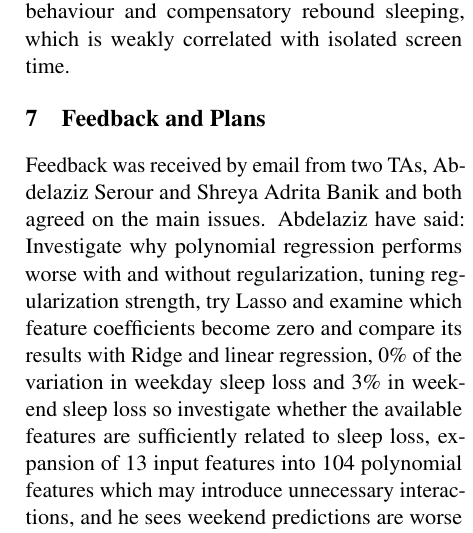
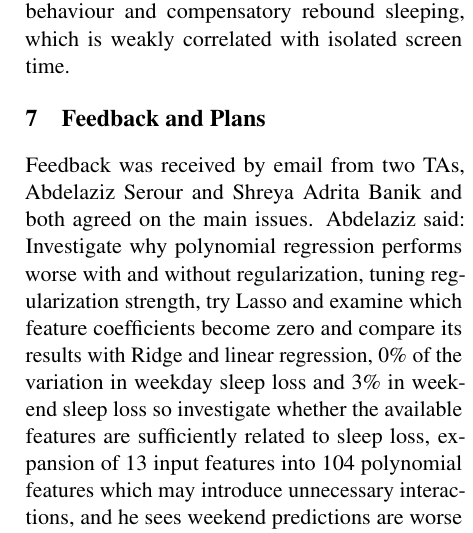
Before and after one commit to Nadeem-Elsayed/4AL3-ML-Sleep-Fatigue-Predictor, a LaTeX document (Proposal LaTeX/main.tex): part of one column of page 4 of 5, cut so that both start at the same text. Compiled offline with pdfLaTeX.

Commit message:
Fixed some spelling mistakes

```diff
--- a/Proposal LaTeX/main.tex
+++ b/Proposal LaTeX/main.tex
@@ -154,7 +154,7 @@ Furthermore, all models showed lower predictive accuracy on weekend sleep loss (
 
 \section{Feedback and Plans}
 
-Feedback was received by email from two TAs, Abdelaziz Serour and Shreya Adrita Banik and both agreed on the main issues. Abdelaziz have said: Investigate why polynomial regression performs worse with and without regularization, tuning regularization strength, try Lasso and examine which feature coefficients become zero and compare its results with Ridge and linear regression, 0\% of the variation in weekday sleep loss and 3\% in weekend sleep loss so investigate whether the available features are sufficiently related to sleep loss, expansion of 13 input features into 104 polynomial features which may introduce unnecessary interactions, and he sees weekend predictions are worse than weekday predictions so analyze which features are important for each target. Shreya had also pointed out that all the current models have relatively low $R^2$ scores, so explore some other nonlinear model. She has said It can be useful to see which features contribute most to the prediction and discuss why the models might be struggling and considers using  cross-validation in the future to see if results are consistent across different splits.
+Feedback was received by email from two TAs, Abdelaziz Serour and Shreya Adrita Banik and both agreed on the main issues. Abdelaziz said: Investigate why polynomial regression performs worse with and without regularization, tuning regularization strength, try Lasso and examine which feature coefficients become zero and compare its results with Ridge and linear regression, 0\% of the variation in weekday sleep loss and 3\% in weekend sleep loss so investigate whether the available features are sufficiently related to sleep loss, expansion of 13 input features into 104 polynomial features which may introduce unnecessary interactions, and he sees weekend predictions are worse than weekday predictions so analyze which features are important for each target. Shreya had also pointed out that all the current models have relatively low $R^2$ scores, so explore some other nonlinear model. She has said It can be useful to see which features contribute most to the prediction and discuss why the models might be struggling and considers using  cross-validation in the future to see if results are consistent across different splits.
 
 Based on this feedback and a review of the implementation, the remaining work is as follows. First, the cause of the polynomial model’s weaker performance will be investigated by comparing degree-1 and degree-2 models, each with and without regularization, to determine whether the polynomial features or the penalty are responsible. The expansion to 104 features may add noise, so a smaller set of selected interaction terms will also be tested. Second, alpha will be chosen through k-fold cross-validation on the training data instead of being fixed, and the same procedure will be applied to Lasso. Features are already standardized before regularization, which is required for both methods. Lasso will also show which coefficients are reduced to zero, which gives evidence about the noisy features suspected so far. Third, a possible implementation of decision tree or random forest regressor will be added as a non-linear comparison, since every current model has a low R². Fourth, weekday and weekend sleep loss will be modelled separately, and feature importance will be examined for each, because the weekend predictions are weaker and may depend on different factors.
 
```
Also changed, not shown: Proposal LaTeX/main.pdf, 4 other files.
